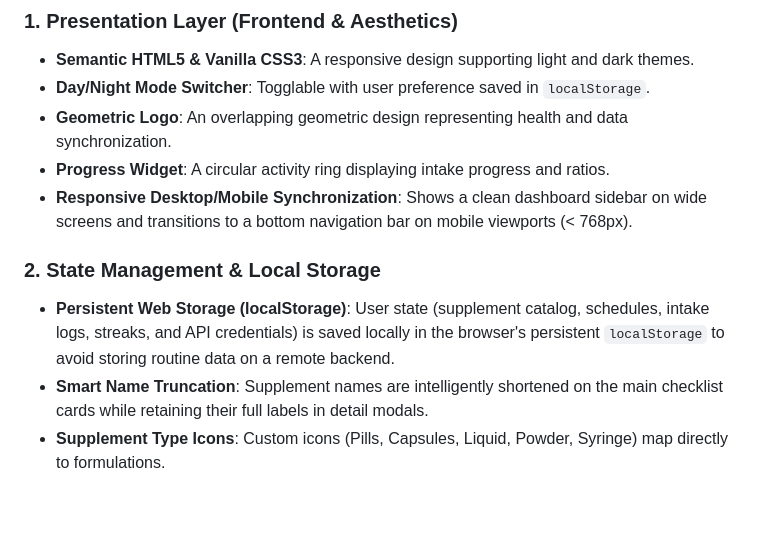
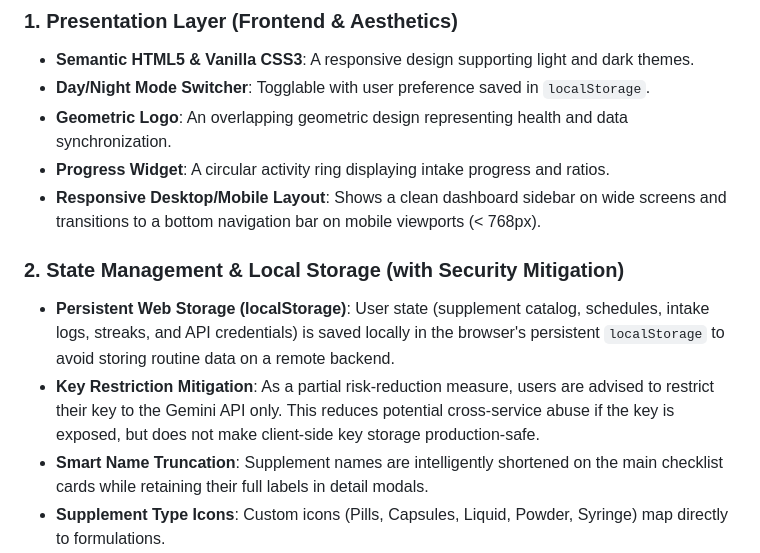
Before and after one commit to TataSegal/SupplementSync, a Markdown page: kaggle_writeup.md, the part around one of its changes. GitHub-like rendering; blank space fills up the shorter version.

```diff
--- a/kaggle_writeup.md
+++ b/kaggle_writeup.md
@@ -39,10 +39,11 @@ The application is structured as a client-side web application to reduce backend
 *   **Day/Night Mode Switcher**: Togglable with user preference saved in `localStorage`.
 *   **Geometric Logo**: An overlapping geometric design representing health and data synchronization.
 *   **Progress Widget**: A circular activity ring displaying intake progress and ratios.
-*   **Responsive Desktop/Mobile Synchronization**: Shows a clean dashboard sidebar on wide screens and transitions to a bottom navigation bar on mobile viewports (< 768px).
+*   **Responsive Desktop/Mobile Layout**: Shows a clean dashboard sidebar on wide screens and transitions to a bottom navigation bar on mobile viewports (< 768px).
 
-### 2. State Management & Local Storage
+### 2. State Management & Local Storage (with Security Mitigation)
 *   **Persistent Web Storage (localStorage)**: User state (supplement catalog, schedules, intake logs, streaks, and API credentials) is saved locally in the browser's persistent `localStorage` to avoid storing routine data on a remote backend.
+*   **Key Restriction Mitigation**: As a partial risk-reduction measure, users are advised to restrict their key to the Gemini API only. This reduces potential cross-service abuse if the key is exposed, but does not make client-side key storage production-safe.
 *   **Smart Name Truncation**: Supplement names are intelligently shortened on the main checklist cards while retaining their full labels in detail modals.
 *   **Supplement Type Icons**: Custom icons (Pills, Capsules, Liquid, Powder, Syringe) map directly to formulations.
 
```
Also changed, not shown: other parts of kaggle_writeup.md (+10 -19 lines).
